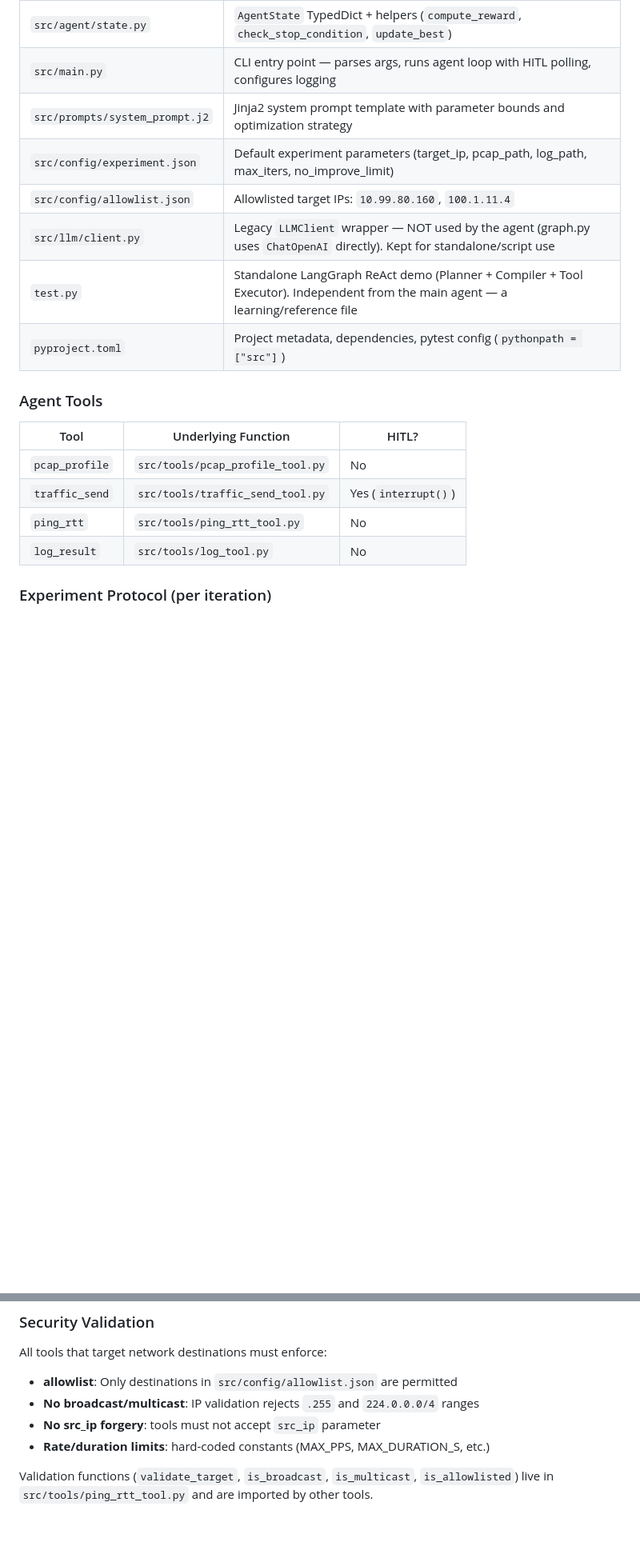
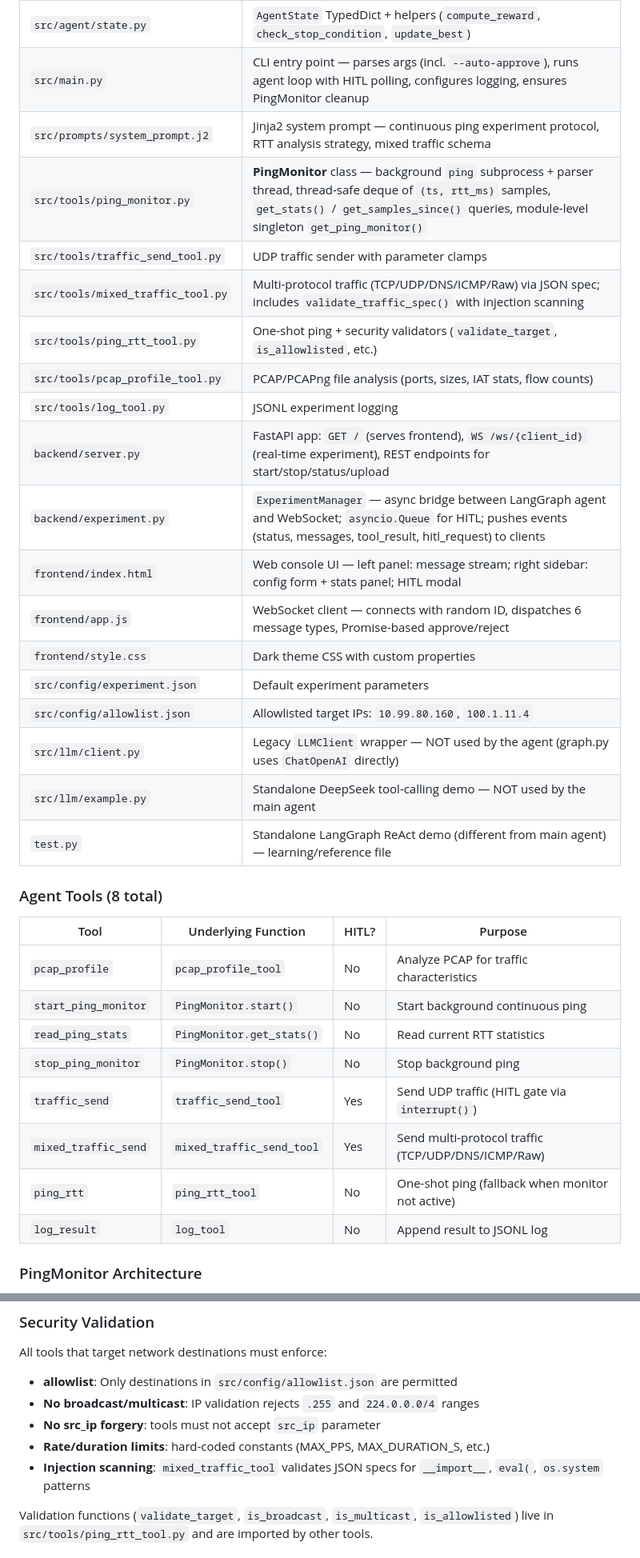
Before and after one commit to jk316/Attack-test, a Markdown page: CLAUDE.md, 2 parts joined by grey strips. Shown at 80% size. Drawn GitHub-style; blank space fills up the shorter version.

Commit message:
docs: update CLAUDE.md with web console, PingMonitor, mixed_traffic_send, and 8-tool architecture

```diff
--- a/CLAUDE.md
+++ b/CLAUDE.md
@@ -48,20 +63,35 @@ LLM reasons → calls tools → observes results → repeats until stop
 | `src/agent/state.py` | `AgentState` TypedDict + helpers (`compute_reward`, `check_stop_condition`, `update_best`) |
-| `src/main.py` | CLI entry point — parses args, runs agent loop with HITL polling, configures logging |
-| `src/prompts/system_prompt.j2` | Jinja2 system prompt template with parameter bounds and optimization strategy |
-| `src/config/experiment.json` | Default experiment parameters (target_ip, pcap_path, log_path, max_iters, no_improve_limit) |
+| `src/main.py` | CLI entry point — parses args (incl. `--auto-approve`), runs agent loop with HITL polling, configures logging, ensures PingMonitor cleanup |
+| `src/prompts/system_prompt.j2` | Jinja2 system prompt — continuous ping experiment protocol, RTT analysis strategy, mixed traffic schema |
+| `src/tools/ping_monitor.py` | **PingMonitor** class — background `ping` subprocess + parser thread, thread-safe deque of `(ts, rtt_ms)` samples, `get_stats()` / `get_samples_since()` queries, module-level singleton `get_ping_monitor()` |
+| `src/tools/traffic_send_tool.py` | UDP traffic sender with parameter clamps |
+| `src/tools/mixed_traffic_tool.py` | Multi-protocol traffic (TCP/UDP/DNS/ICMP/Raw) via JSON spec; includes `validate_traffic_spec()` with injection scanning |
+| `src/tools/ping_rtt_tool.py` | One-shot ping + security validators (`validate_target`, `is_allowlisted`, etc.) |
+| `src/tools/pcap_profile_tool.py` | PCAP/PCAPng file analysis (ports, sizes, IAT stats, flow counts) |
+| `src/tools/log_tool.py` | JSONL experiment logging |
+| `backend/server.py` | FastAPI app: `GET /` (serves frontend), `WS /ws/{client_id}` (real-time experiment), REST endpoints for start/stop/status/upload |
+| `backend/experiment.py` | `ExperimentManager` — async bridge between LangGraph agent and WebSocket; `asyncio.Queue` for HITL; pushes events (status, messages, tool_result, hitl_request) to clients |
+| `frontend/index.html` | Web console UI — left panel: message stream; right sidebar: config form + stats panel; HITL modal |
+| `frontend/app.js` | WebSocket client — connects with random ID, dispatches 6 message types, Promise-based approve/reject |
+| `frontend/style.css` | Dark theme CSS with custom properties |
+| `src/config/experiment.json` | Default experiment parameters |
 | `src/config/allowlist.json` | Allowlisted target IPs: `10.99.80.160`, `100.1.11.4` |
-| `src/llm/client.py` | Legacy `LLMClient` wrapper — NOT used by the agent (graph.py uses `ChatOpenAI` directly). Kept for standalone/script use |
-| `test.py` | Standalone LangGraph ReAct demo (Planner + Compiler + Tool Executor). Independent from the main agent — a learning/reference file |
-| `pyproject.toml` | Project metadata, dependencies, pytest config (`pythonpath = ["src"]`) |
+| `src/llm/client.py` | Legacy `LLMClient` wrapper — NOT used by the agent (graph.py uses `ChatOpenAI` directly) |
+| `src/llm/example.py` | Standalone DeepSeek tool-calling demo — NOT used by the main agent |
+| `test.py` | Standalone LangGraph ReAct demo (different from main agent) — learning/reference file |
 
-### Agent Tools
+### Agent Tools (8 total)
 
-| Tool | Underlying Function | HITL? |
-|------|-------------------|-------|
-| `pcap_profile` | `src/tools/pcap_profile_tool.py` | No |
-| `traffic_send` | `src/tools/traffic_send_tool.py` | Yes (`interrupt()`) |
-| `ping_rtt` | `src/tools/ping_rtt_tool.py` | No |
-| `log_result` | `src/tools/log_tool.py` | No |
+| Tool | Underlying Function | HITL? | Purpose |
+|------|-------------------|-------|---------|
+| `pcap_profile` | `pcap_profile_tool` | No | Analyze PCAP for traffic characteristics |
+| `start_ping_monitor` | `PingMonitor.start()` | No | Start background continuous ping |
+| `read_ping_stats` | `PingMonitor.get_stats()` | No | Read current RTT statistics |
+| `stop_ping_monitor` | `PingMonitor.stop()` | No | Stop background ping |
+| `traffic_send` | `traffic_send_tool` | Yes | Send UDP traffic (HITL gate via `interrupt()`) |
+| `mixed_traffic_send` | `mixed_traffic_send_tool` | Yes | Send multi-protocol traffic (TCP/UDP/DNS/ICMP/Raw) |
+| `ping_rtt` | `ping_rtt_tool` | No | One-shot ping (fallback when monitor not active) |
+| `log_result` | `log_tool` | No | Append result to JSONL log |
 
-### Experiment Protocol (per iteration)
+### PingMonitor Architecture
 
@@ -92,6 +154,7 @@ All tools that target network destinations must enforce:
 - **No broadcast/multicast**: IP validation rejects `.255` and `224.0.0.0/4` ranges
 - **No src_ip forgery**: tools must not accept `src_ip` parameter
 - **Rate/duration limits**: hard-coded constants (MAX_PPS, MAX_DURATION_S, etc.)
+- **Injection scanning**: `mixed_traffic_tool` validates JSON specs for `__import__`, `eval(`, `os.system` patterns
 
 Validation functions (`validate_target`, `is_broadcast`, `is_multicast`, `is_allowlisted`) live in `src/tools/ping_rtt_tool.py` and are imported by other tools.
 
```
Also changed, not shown: other parts of CLAUDE.md (+61 -14 lines).
